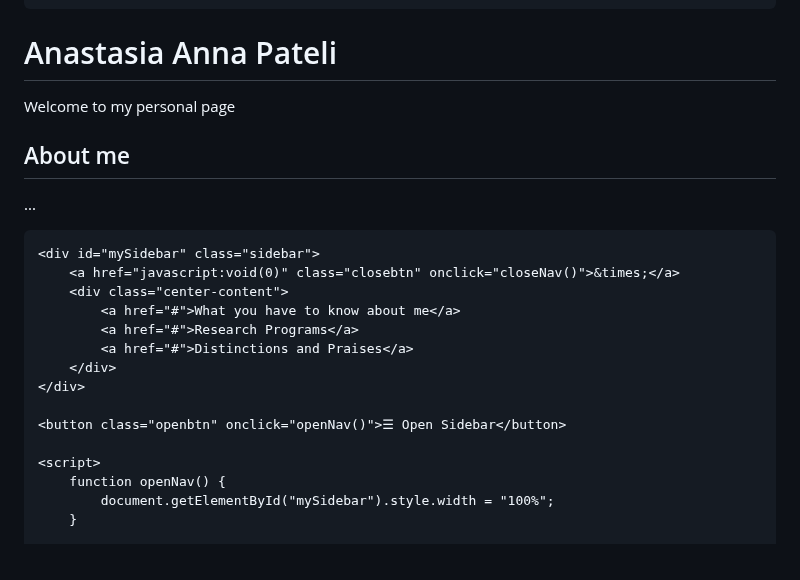
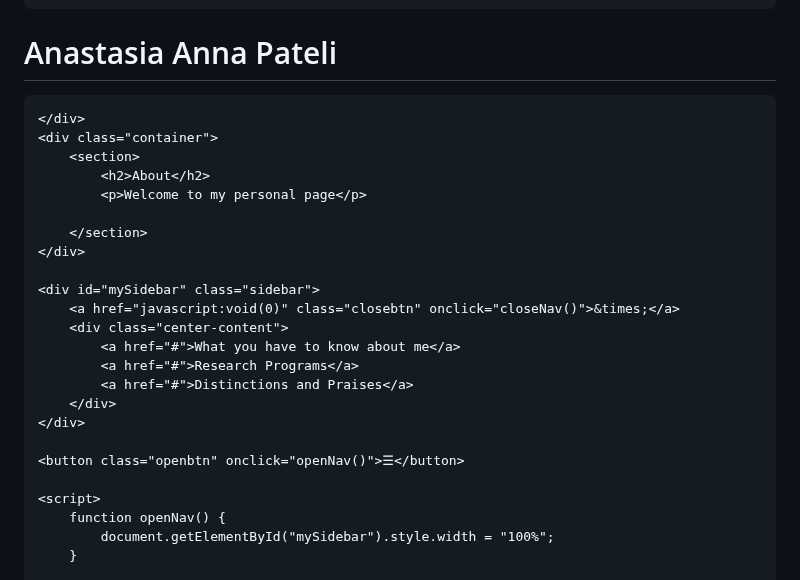
Before and after one commit to AnastasiaPateli/mypages, a Markdown page: README.md, the part around the change. GitHub-like rendering.

```diff
--- a/README.md
+++ b/README.md
@@ -125,12 +125,13 @@
     <div class="zoom-background"></div>
     <div class="header-text">
         <h1>Anastasia Anna Pateli</h1>
-        <p>Welcome to my personal page</p>
+
     </div>
     <div class="container">
         <section>
-            <h2>About me</h2>
-            <p>...</p>
+            <h2>About</h2>
+            <p>Welcome to my personal page</p>
+
         </section>
     </div>
 
@@ -143,7 +144,7 @@
         </div>
     </div>
 
-    <button class="openbtn" onclick="openNav()">☰ Open Sidebar</button>
+    <button class="openbtn" onclick="openNav()">☰</button>
 
     <script>
         function openNav() {
```
